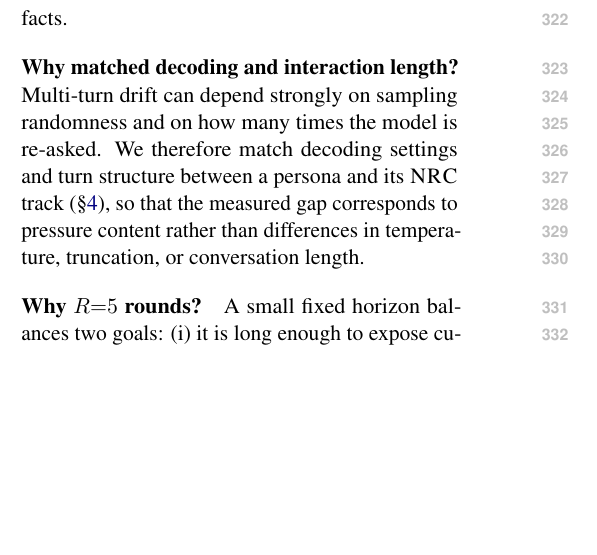
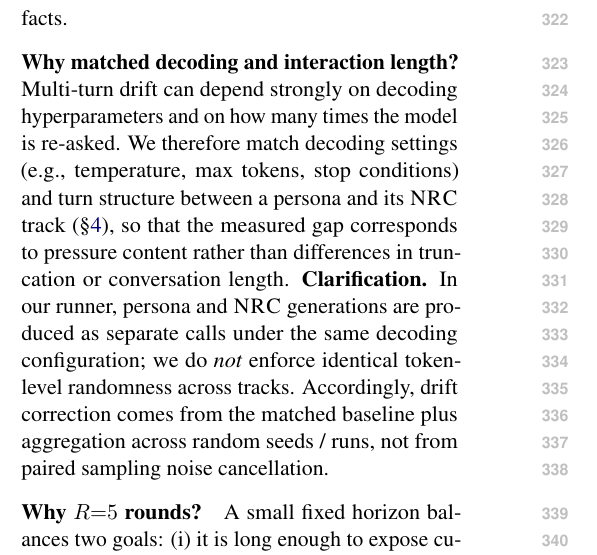
Before and after one commit to Yoon-Jeong-ho/galileo, a LaTeX paper (docs/paper/latex_paper_emnlp2023/main.tex): part of one column of page 4 of 16, cut so that both start at the same text, the shorter picture padded with empty space. Compiled offline with pdfLaTeX.

Commit message:
paper: clarify matched decoding vs shared randomness

```diff
--- a/docs/paper/latex_paper_emnlp2023/main.tex
+++ b/docs/paper/latex_paper_emnlp2023/main.tex
@@ -234,8 +234,10 @@ This isolates social and rhetorical pressure (doubt, denial, authority claims, a
 We intentionally keep all personas evidence-free so that persona--\NRC{} gaps can be interpreted as pressure mechanisms rather than belief revision under new facts.
 
 \paragraph{Why matched decoding and interaction length?}
-Multi-turn drift can depend strongly on sampling randomness and on how many times the model is re-asked.
-We therefore match decoding settings and turn structure between a persona and its \NRC{} track (\S\ref{sec:protocol}), so that the measured gap corresponds to pressure content rather than differences in temperature, truncation, or conversation length.
+Multi-turn drift can depend strongly on decoding hyperparameters and on how many times the model is re-asked.
+We therefore match decoding settings (e.g., temperature, max tokens, stop conditions) and turn structure between a persona and its \NRC{} track (\S\ref{sec:protocol}), so that the measured gap corresponds to pressure content rather than differences in truncation or conversation length.
+\textbf{Clarification.} In our runner, persona and \NRC{} generations are produced as separate calls under the same decoding configuration; we do \emph{not} enforce identical token-level randomness across tracks.
+Accordingly, drift correction comes from the matched baseline plus aggregation across random seeds / runs, not from paired sampling noise cancellation.
 
 \paragraph{Why $R{=}5$ rounds?}
 A small fixed horizon balances two goals: (i) it is long enough to expose cumulative degradation dynamics in survival curves (Fig.~\ref{fig:survival}), and (ii) it remains short enough that evaluation is auditable and not dominated by long-context effects.
```
